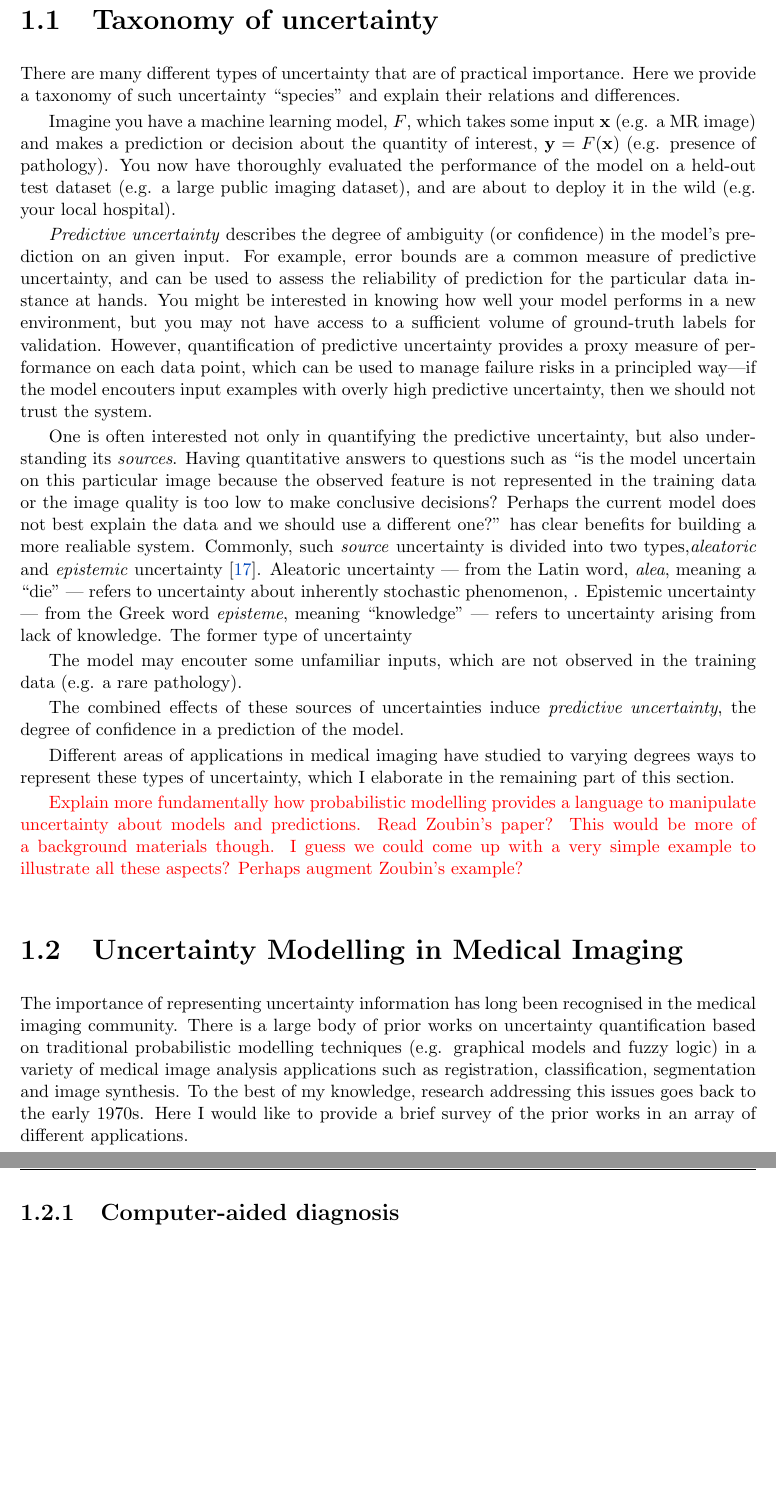
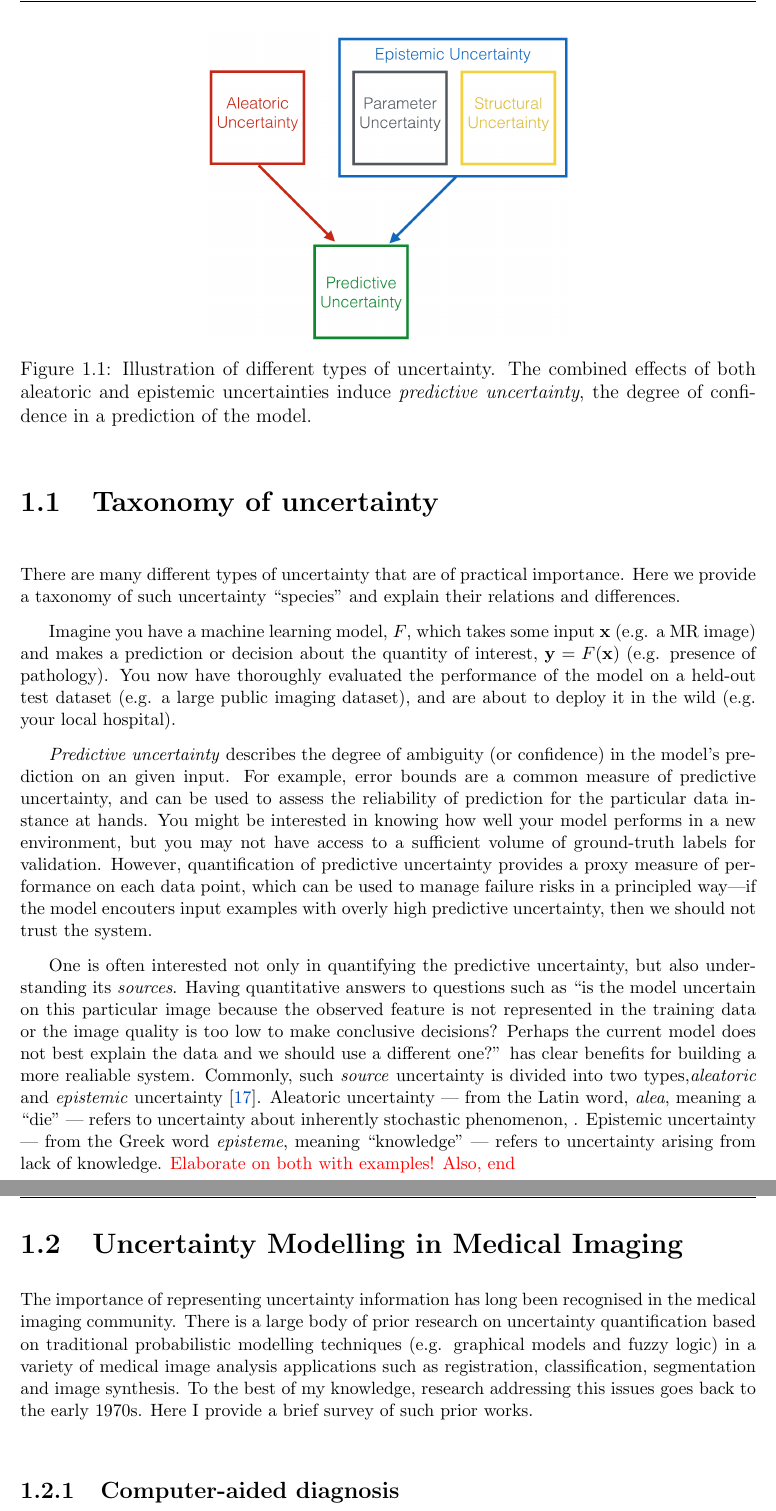
Before and after one commit to rtanno21609/PHDThesis, a LaTeX thesis (report.tex, which reads chapter_1/introduction.tex): two parts of pages 20 and 21 of 141, joined at a grey line, cut at the place of the change, the shorter picture padded with empty space. Compiled offline with pdfLaTeX.

Commit message:
added a flow chart

```diff
--- a/chapter_1/introduction.tex
+++ b/chapter_1/introduction.tex
@@ -71,10 +71,20 @@ You now have thoroughly evaluated the performance of the model on a held-out tes
 
 \textit{Predictive uncertainty} describes the degree of ambiguity (or confidence) in the model's prediction on an given input. For example, error bounds are a common measure of predictive uncertainty, and can be used to assess the reliability of prediction for the particular data instance at hands. You might be interested in knowing how well your model performs in a new environment, but you may not have access to a sufficient volume of ground-truth labels for validation. However, quantification of predictive uncertainty provides a proxy measure of performance on each data point, which can be used to manage failure risks in a principled way---if the model encouters input examples with overly high predictive uncertainty, then we should not trust the system.
 
-One is often interested not only in quantifying the predictive uncertainty, but also understanding its \textit{sources}. Having quantitative answers to questions such as ``is the model uncertain on this particular image because the observed feature is not represented in the training data or the image quality is too low to make conclusive decisions? Perhaps the current model does not best explain the data and we should use a different one?'' has clear benefits for building a more realiable system. Commonly, such \textit{source} uncertainty is divided into two types,\textit{aleatoric} and \textit{epistemic} uncertainty \cite{hora1996aleatory}. Aleatoric uncertainty --- from the Latin word, \textit{alea}, meaning a ``die'' --- refers to uncertainty about inherently stochastic phenomenon, . Epistemic uncertainty — from the Greek word \textit{episteme}, meaning “knowledge” — refers to uncertainty arising from lack of knowledge. The former type of uncertainty
+One is often interested not only in quantifying the predictive uncertainty, but also understanding its \textit{sources}. Having quantitative answers to questions such as ``is the model uncertain on this particular image because the observed feature is not represented in the training data or the image quality is too low to make conclusive decisions? Perhaps the current model does not best explain the data and we should use a different one?'' has clear benefits for building a more realiable system. Commonly, such \textit{source} uncertainty is divided into two types,\textit{aleatoric} and \textit{epistemic} uncertainty \cite{hora1996aleatory}. Aleatoric uncertainty --- from the Latin word, \textit{alea}, meaning a ``die'' --- refers to uncertainty about inherently stochastic phenomenon, . Epistemic uncertainty — from the Greek word \textit{episteme}, meaning “knowledge” — refers to uncertainty arising from lack of knowledge. \textcolor{red}{Elaborate on both with examples! Also, end }
 
+\begin{figure}[bt]
+	\includegraphics[width=0.5\linewidth]{chapter_1/uncertainty_taxonomy.png}
+	\centering
+	%	\vspace{-2mm}
+	\caption{Illustration of different types of uncertainty. The combined effects of both aleatoric and epistemic uncertainties induce \textit{predictive uncertainty}, the degree of confidence in a prediction of the model.  }
+	\label{fig:uncertainty_taxonomy}
+	%\vspace{-10pt}
+\end{figure}
 
-The model may encouter some unfamiliar inputs, which are not observed in the training data (e.g. a rare pathology).
+%The model may encouter some unfamiliar inputs, which are not observed in the training data (e.g. a rare pathology).
+%
+
 
 %More abstractly, the below are the types of uncertainty that the prior methods have tried to account for:
 %\begin{itemize}
@@ -83,23 +93,20 @@ The model may encouter some unfamiliar inputs, which are not observed in the tra
 %	\item Structural uncertainty.
 %\end{itemize}
 
-The combined effects of these sources of uncertainties induce \textit{predictive uncertainty}, the degree of confidence in a prediction of the model.
+
 
 % (From Sullivan 2015): It is common to divide uncer- tainty into two types, aleatoric and epistemic uncertainty. Aleatoric uncer- tainty — from the Latin alea, meaning a die — refers to uncertainty about an inherently variable phenomenon. Epistemic uncertainty — from the Greek ε`πιστη ́μη, meaning knowledge — refers to uncertainty arising from lack of knowledge. If one has at hand a model for some system of interest, then epis- temic uncertainty is often further subdivided into model form uncertainty, in which one has significant doubts that the model is even ‘structurally correct’, and parametric uncertainty, in which one believes that the form of the model reflects reality well, but one is uncertain about the correct values to use for particular parameters in the model
 
-Different areas of applications in medical imaging have studied to varying degrees ways to represent these types of uncertainty, which I elaborate in the remaining part of this section.
-
-\textcolor{red}{Explain more fundamentally how probabilistic modelling provides a language to manipulate uncertainty about models and predictions. Read Zoubin's paper? This would be more of a background materials though. I guess we could come up with a very simple example to illustrate all these aspects? Perhaps augment Zoubin's example?}
+%Different areas of applications in medical imaging have studied to varying degrees ways to represent these types of uncertainty, which I elaborate in the remaining part of this section.
+%
+%\textcolor{red}{Explain more fundamentally how probabilistic modelling provides a language to manipulate uncertainty about models and predictions. Read Zoubin's paper? This would be more of a background materials though. I guess we could come up with a very simple example to illustrate all these aspects? Perhaps augment Zoubin's example?}
 
 
 
 
 \section{Uncertainty Modelling in Medical Imaging}
 % I would like to use this section to motivate the importance of uncertainty quantification in medical imaging applications.
-The importance of representing uncertainty information has long been recognised in the medical imaging community. There is a large body of prior works on uncertainty quantification based on traditional probabilistic modelling techniques (e.g. graphical models and fuzzy logic) in a variety of medical image analysis applications such as registration, classification, segmentation and image synthesis. To the best of my knowledge, research addressing this issues goes back to the early 1970s. Here I would like to provide a brief survey of the prior works in an array of different applications.
-
-
-
+The importance of representing uncertainty information has long been recognised in the medical imaging community. There is a large body of prior research on uncertainty quantification based on traditional probabilistic modelling techniques (e.g. graphical models and fuzzy logic) in a variety of medical image analysis applications such as registration, classification, segmentation and image synthesis. To the best of my knowledge, research addressing this issues goes back to the early 1970s. Here I provide a brief survey of such prior works.
 
  % (Yingzhen says):
 
```
Also changed, not shown: chapter_1/uncertainty_taxonomy.png (added), chapter_1/introduction.tex (2 more changed lines), 2 other files.
